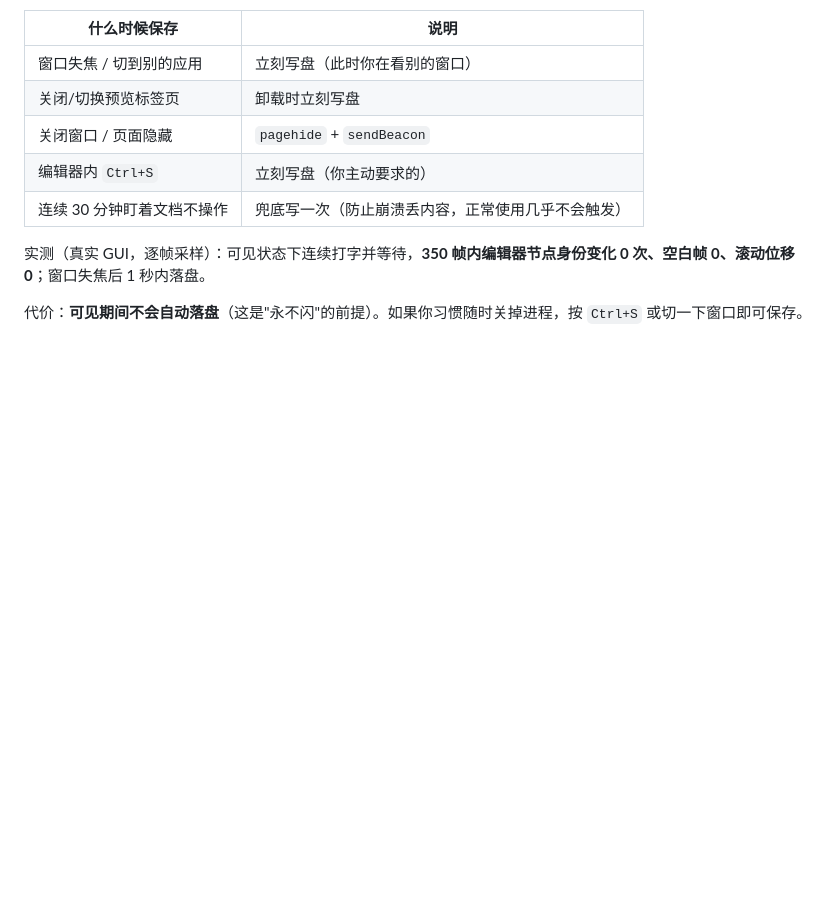
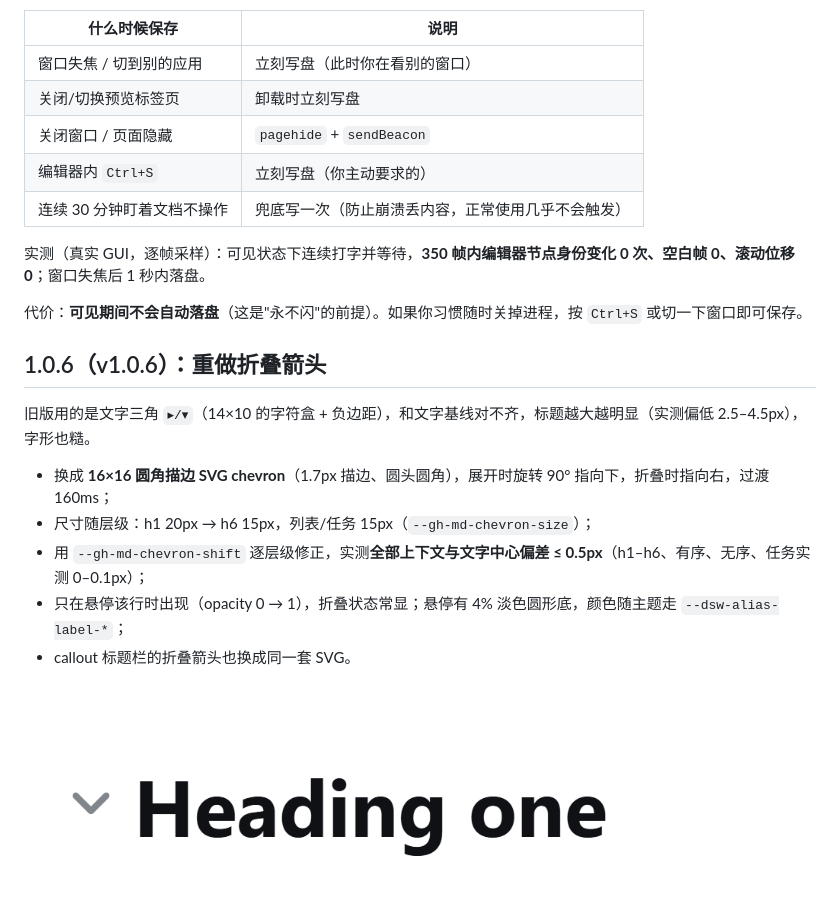
Before and after one commit to Paradeluxe/dsh-live-markdown, a Markdown page: README.md, the part around the change. GitHub-like rendering; pictures changed too: docs/screenshots/chevron.png (added); blank space fills up the shorter version.

```diff
--- a/README.md
+++ b/README.md
@@ -176,3 +176,15 @@ MIT — see [LICENSE](LICENSE).
 实测（真实 GUI，逐帧采样）：可见状态下连续打字并等待，**350 帧内编辑器节点身份变化 0 次、空白帧 0、滚动位移 0**；窗口失焦后 1 秒内落盘。
 
 代价：**可见期间不会自动落盘**（这是"永不闪"的前提）。如果你习惯随时关掉进程，按 `Ctrl+S` 或切一下窗口即可保存。
+
+## 1.0.6（v1.0.6）：重做折叠箭头
+
+旧版用的是文字三角 `▸/▾`（14×10 的字符盒 + 负边距），和文字基线对不齐，标题越大越明显（实测偏低 2.5–4.5px），字形也糙。
+
+- 换成 **16×16 圆角描边 SVG chevron**（1.7px 描边、圆头圆角），展开时旋转 90° 指向下，折叠时指向右，过渡 160ms；
+- 尺寸随层级：h1 20px → h6 15px，列表/任务 15px（`--gh-md-chevron-size`）；
+- 用 `--gh-md-chevron-shift` 逐层级修正，实测**全部上下文与文字中心偏差 ≤ 0.5px**（h1–h6、有序、无序、任务实测 0–0.1px）；
+- 只在悬停该行时出现（opacity 0 → 1），折叠状态常显；悬停有 4% 淡色圆形底，颜色随主题走 `--dsw-alias-label-*`；
+- callout 标题栏的折叠箭头也换成同一套 SVG。
+
+![折叠箭头](docs/screenshots/chevron.png)
```
Also changed, not shown: docs/DESIGN.md (+12 -0 lines), docs/VERIFICATION.md (+13 -0 lines), docs/screenshots/chevron-list.png (added), 4 other files.
